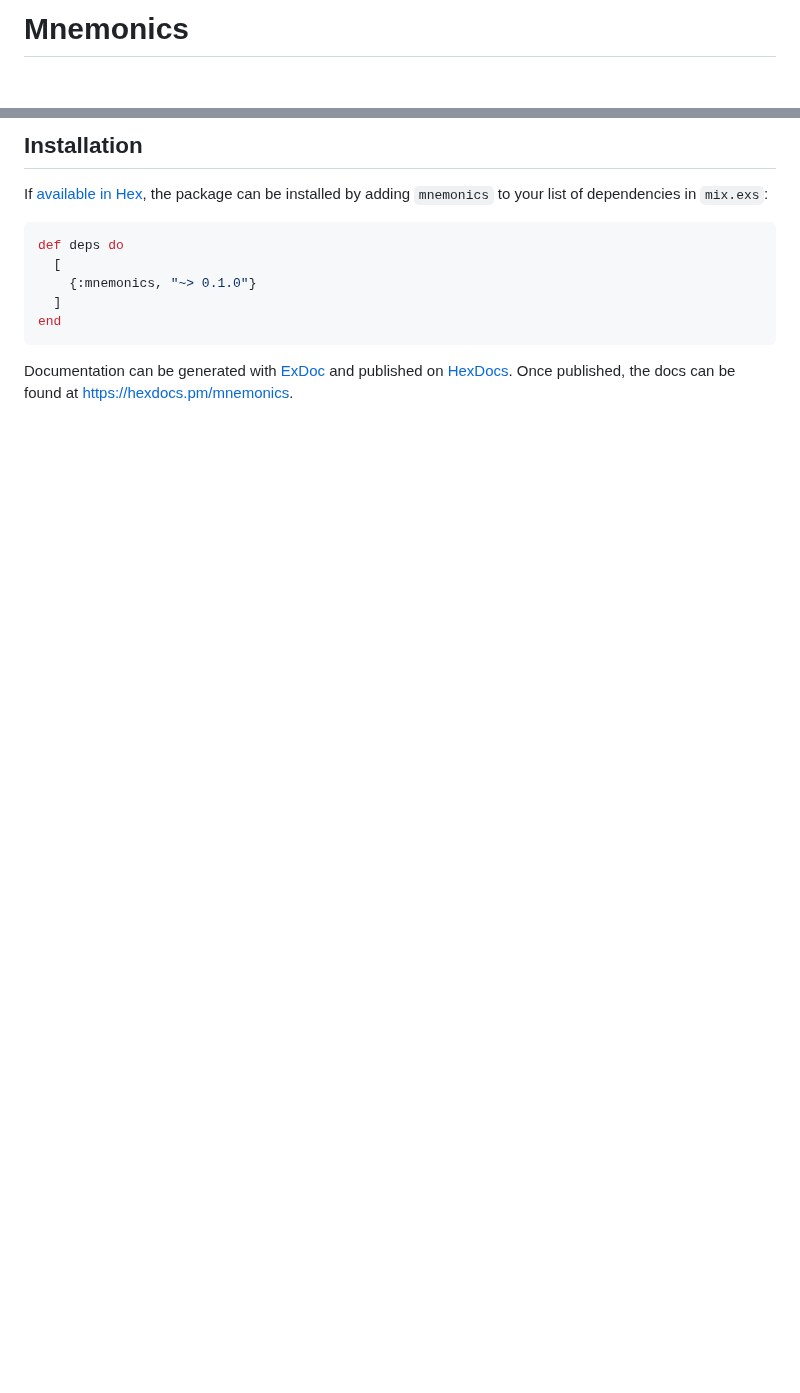
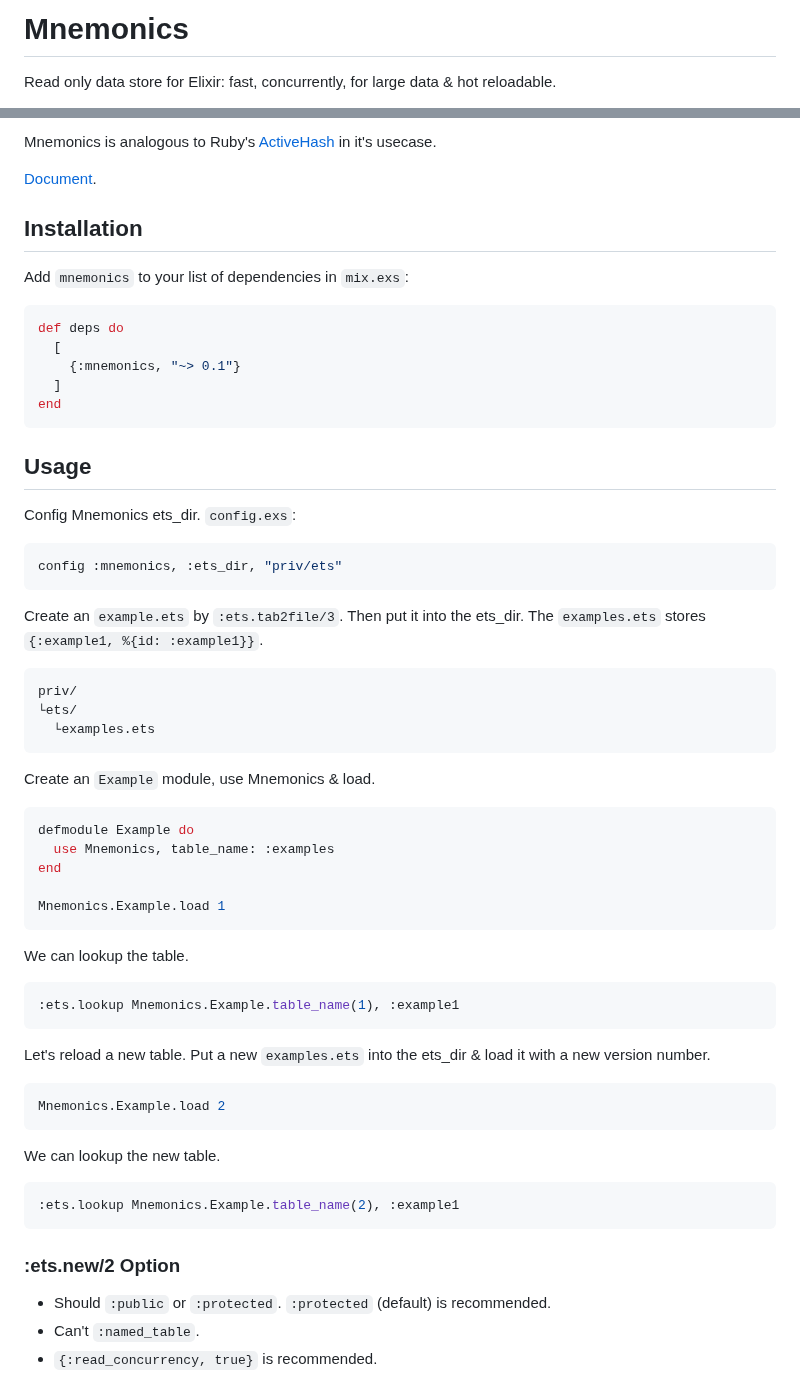
Before and after one commit to ne-sachirou/mnemonics, a Markdown page: README.md, 2 parts joined by grey strips. Rendered like a GitHub page; blank space fills up the shorter version.

````diff
--- a/README.md
+++ b/README.md
@@ -1,2 +1,4 @@
-# Mnemonics
+Mnemonics
+==
+Read only data store for Elixir: fast, concurrently, for large data & hot reloadable.
 
@@ -4,17 +7,66 @@
 
-## Installation
+Mnemonics is analogous to Ruby's [ActiveHash](https://github.com/zilkey/active_hash) in it's usecase.
 
-If [available in Hex](https://hex.pm/docs/publish), the package can be installed
-by adding `mnemonics` to your list of dependencies in `mix.exs`:
+[Document](https://hex.pm/docs/mnemonics).
+
+Installation
+--
+Add `mnemonics` to your list of dependencies in `mix.exs`:
 
 ```elixir
 def deps do
   [
-    {:mnemonics, "~> 0.1.0"}
+    {:mnemonics, "~> 0.1"}
   ]
 end
 ```
 
-Documentation can be generated with [ExDoc](https://github.com/elixir-lang/ex_doc)
-and published on [HexDocs](https://hexdocs.pm). Once published, the docs can
-be found at [https://hexdocs.pm/mnemonics](https://hexdocs.pm/mnemonics).
+Usage
+--
+Config Mnemonics ets_dir. `config.exs`:
+
+```elixir
+config :mnemonics, :ets_dir, "priv/ets"
+```
+
+Create an `example.ets` by `:ets.tab2file/3`. Then put it into the ets_dir. The `examples.ets` stores `{:example1, %{id: :example1}}`.
+
+```
+priv/
+└ets/
+  └examples.ets
+```
+
+Create an `Example` module, use Mnemonics & load.
+
+```elixir
+defmodule Example do
+  use Mnemonics, table_name: :examples
+end
+
+Mnemonics.Example.load 1
+```
+
+We can lookup the table.
+
+```elixir
+:ets.lookup Mnemonics.Example.table_name(1), :example1
+```
+
+Let's reload a new table. Put a new `examples.ets` into the ets_dir & load it with a new version number.
+
+```elixir
+Mnemonics.Example.load 2
+```
+
+We can lookup the new table.
+
+```elixir
+:ets.lookup Mnemonics.Example.table_name(2), :example1
+```
+
+### :ets.new/2 Option
+* Should `:public` or `:protected`. `:protected` (default) is recommended.
+* Can't `:named_table`.
+* `{:read_concurrency, true}` is recommended.
+
````
Also changed, not shown: other parts of README.md (+4 -1 lines), CONTRIBUTING.md (added, +6 -0 lines), processes.png (added), 8 other files.
